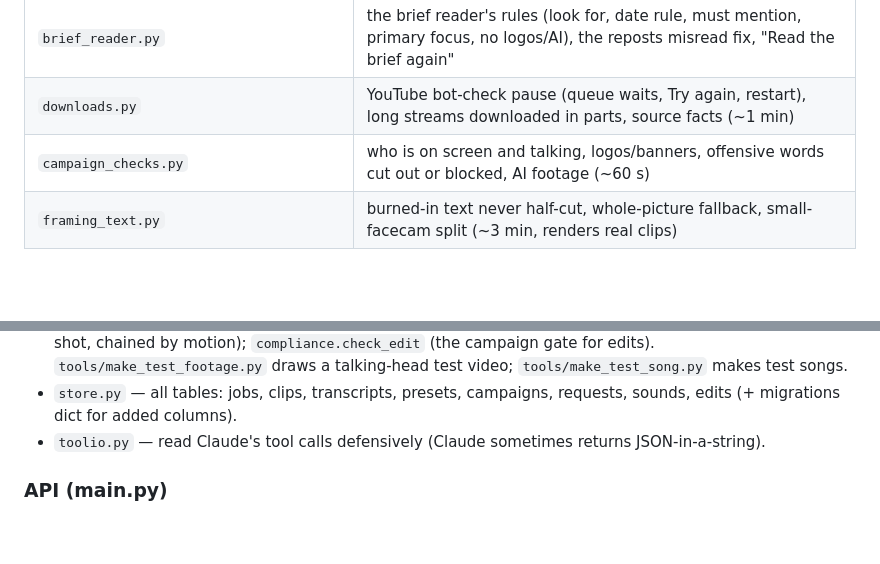
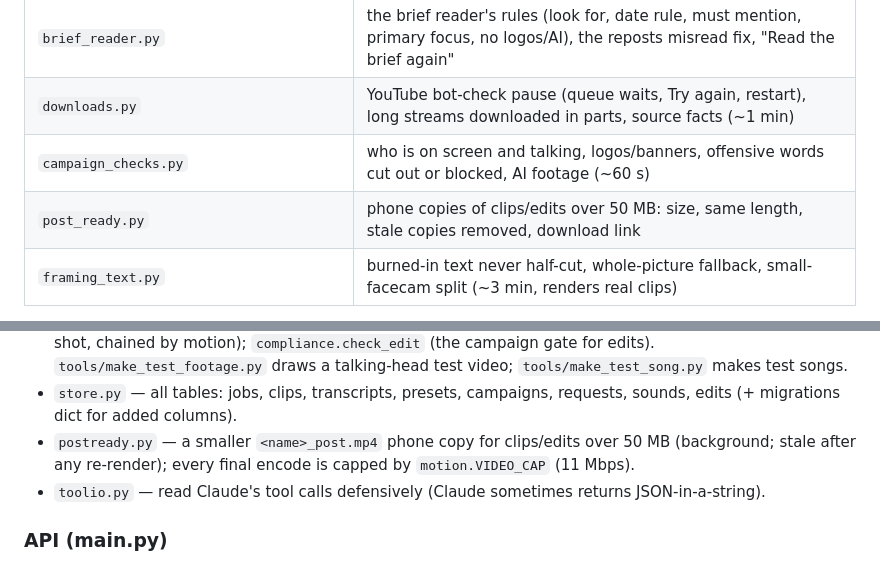
Before and after one commit to Gurrmesh/clipagent, a Markdown page: CLAUDE.md, 2 parts joined by grey strips. Rendered like a GitHub page; blank space fills up the shorter version.

```diff
--- a/CLAUDE.md
+++ b/CLAUDE.md
@@ -80,6 +80,7 @@ and ends with `all checks behaved`. They use a temp `DATA_DIR`, stand-ins for Cl
 | `brief_reader.py` | the brief reader's rules (look for, date rule, must mention, primary focus, no logos/AI), the reposts misread fix, "Read the brief again" |
 | `downloads.py` | YouTube bot-check pause (queue waits, Try again, restart), long streams downloaded in parts, source facts (~1 min) |
 | `campaign_checks.py` | who is on screen and talking, logos/banners, offensive words cut out or blocked, AI footage (~60 s) |
+| `post_ready.py` | phone copies of clips/edits over 50 MB: size, same length, stale copies removed, download link |
 | `framing_text.py` | burned-in text never half-cut, whole-picture fallback, small-facecam split (~3 min, renders real clips) |
 
 Always run the fast suites (`ui_api`, `ask_changes`, `money_side`, `telegram_updates`, `style_brain`,
@@ -136,6 +137,8 @@ FastAPI backend (`app/`), one-page front end (`templates/index.html`, `static/ap
   `tools/make_test_footage.py` draws a talking-head test video; `tools/make_test_song.py` makes test songs.
 - `store.py` — all tables: jobs, clips, transcripts, presets, campaigns, requests, sounds, edits (+ migrations dict
   for added columns).
+- `postready.py` — a smaller `<name>_post.mp4` phone copy for clips/edits over 50 MB (background; stale after any
+  re-render); every final encode is capped by `motion.VIDEO_CAP` (11 Mbps).
 - `toolio.py` — read Claude's tool calls defensively (Claude sometimes returns JSON-in-a-string).
 
 ### API (main.py)
```
Also changed, not shown: docs/STATUS.md (+7 -0 lines).
